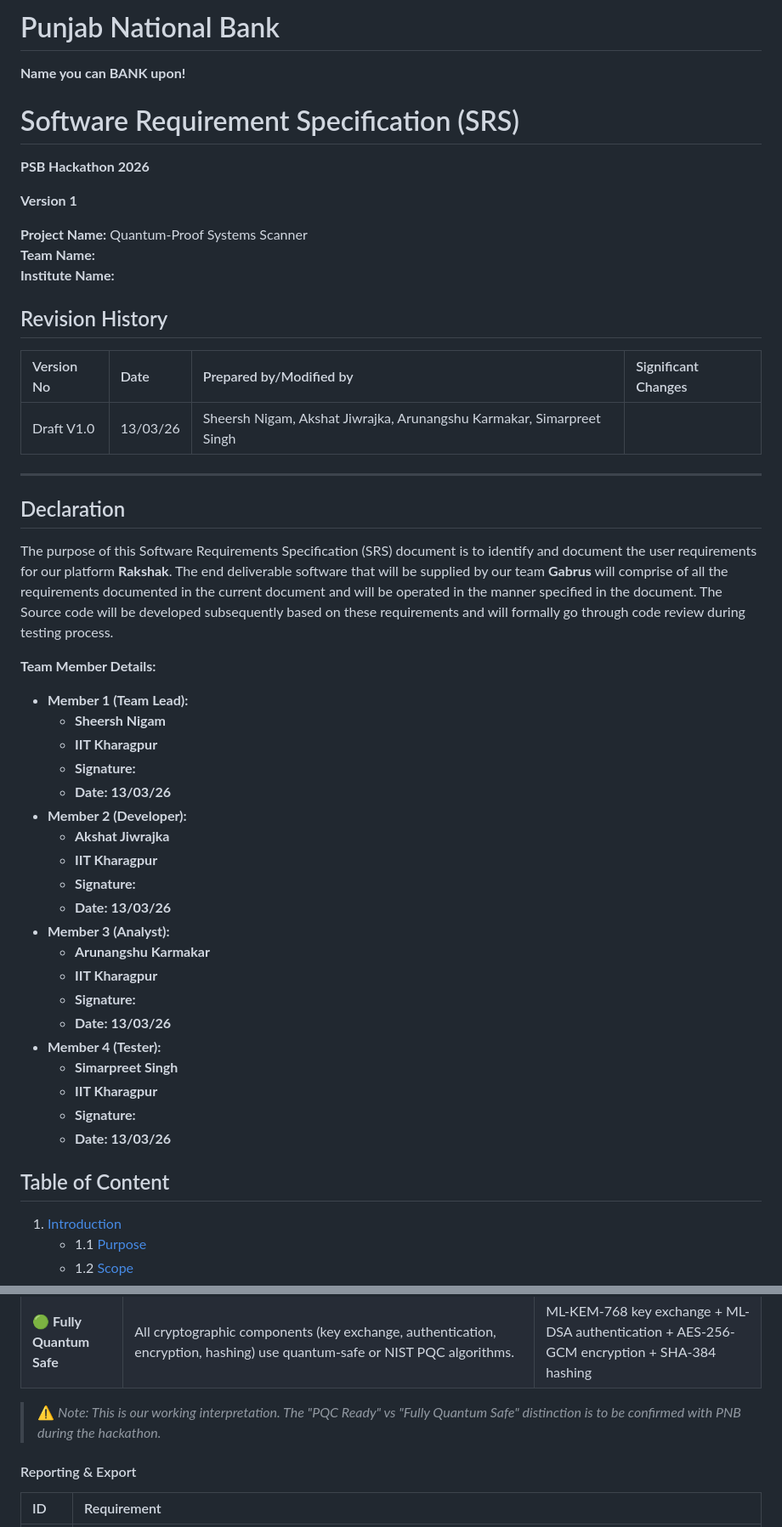
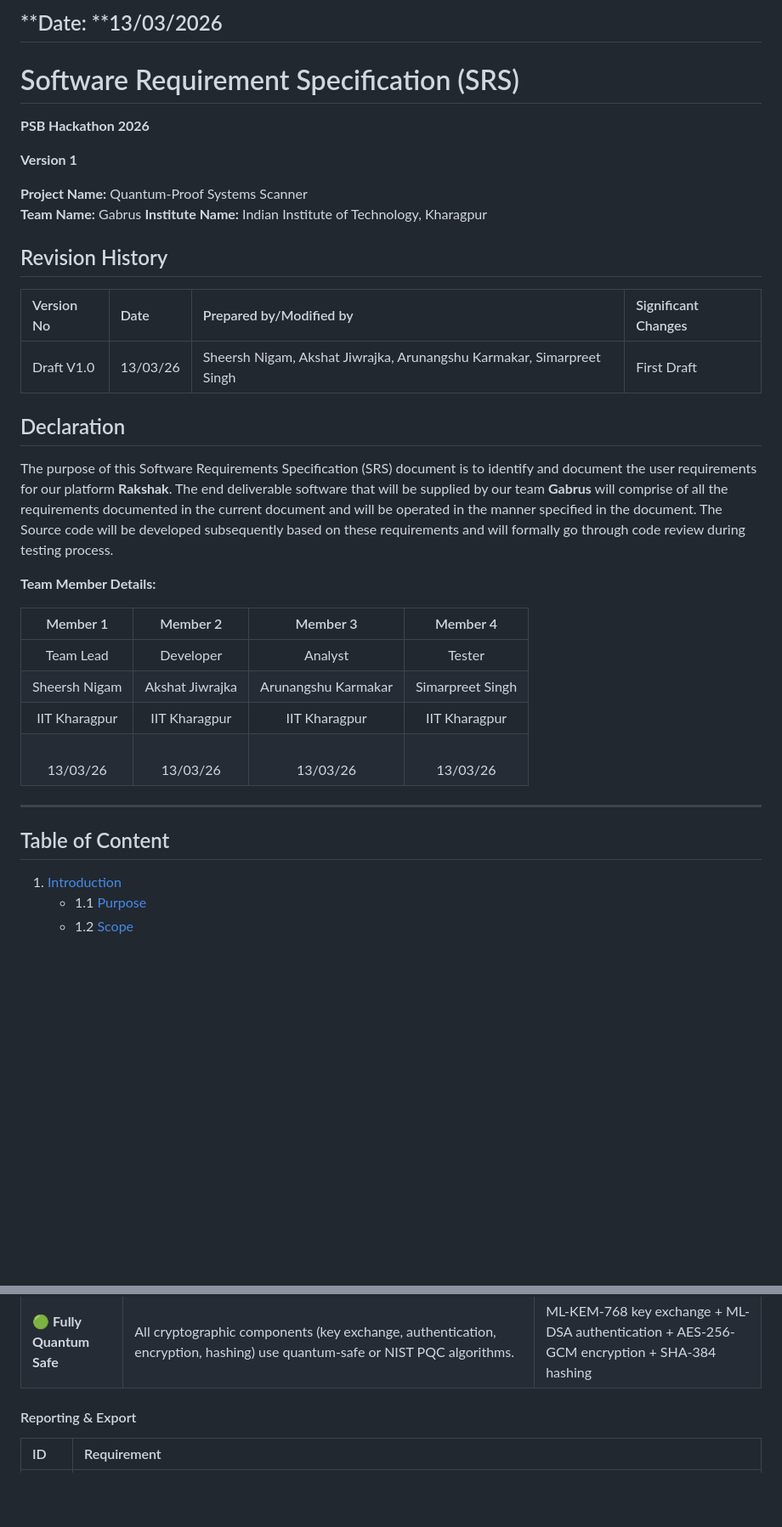
Before and after one commit to Team-Gabhrus/rakshak, a Markdown page: Software Requirement Specification(SRS)_Hackathon 2026.md, 2 parts joined by grey strips. Shown at 85% size. Drawn GitHub-style; blank space fills up the shorter version.

```diff
--- a/Software Requirement Specification(SRS)_Hackathon 2026.md
+++ b/Software Requirement Specification(SRS)_Hackathon 2026.md
@@ -1,5 +1,6 @@
-# Punjab National Bank
-**Name you can BANK upon!**
+
+
+## **Date: **13/03/2026
 
 # Software Requirement Specification (SRS)
 **PSB Hackathon 2026**
@@ -7,43 +8,31 @@
 **Version 1**
 
 **Project Name:** Quantum-Proof Systems Scanner
-**Team Name:** <br>
-**Institute Name:**
+**Team Name:** Gabrus
+**Institute Name:** Indian Institute of Technology, Kharagpur
 
 ## Revision History
 
 | Version No | Date | Prepared by/Modified by | Significant Changes |
 | :--- | :--- | :--- | :--- |
-| Draft V1.0 | 13/03/26 | Sheersh Nigam, Akshat Jiwrajka, Arunangshu Karmakar, Simarpreet Singh | |
-
----
+| Draft V1.0 | 13/03/26 | Sheersh Nigam, Akshat Jiwrajka, Arunangshu Karmakar, Simarpreet Singh | First Draft |
 
 ## Declaration
 The purpose of this Software Requirements Specification (SRS) document is to identify and document the user requirements for our platform **Rakshak**. The end deliverable software that will be supplied by our team **Gabrus** will comprise of all the requirements documented in the current document and will be operated in the manner specified in the document. The Source code will be developed subsequently based on these requirements and will formally go through code review during testing process.
 
 **Team Member Details:**
-* **Member 1 (Team Lead):**
-    * **Sheersh Nigam**
-    * **IIT Kharagpur**
-    * **Signature:**
-    * **Date: 13/03/26**
-* **Member 2 (Developer):**
-    * **Akshat Jiwrajka**
-    * **IIT Kharagpur**
-    * **Signature:**
-    * **Date: 13/03/26**
-* **Member 3 (Analyst):**
-    * **Arunangshu Karmakar**
-    * **IIT Kharagpur**
-    * **Signature:**
-    * **Date: 13/03/26**
-* **Member 4 (Tester):**
-    * **Simarpreet Singh**
-    * **IIT Kharagpur**
-    * **Signature:**
-    * **Date: 13/03/26**
+
+|    Member 1    |    Member 2     |      Member 3       |     Member 4     |
+| :------------: | :-------------: | :-----------------: | :--------------: |
+|   Team Lead    |    Developer    |       Analyst       |      Tester      |
+| Sheersh Nigam  | Akshat Jiwrajka | Arunangshu Karmakar | Simarpreet Singh |
+| IIT Kharagpur  |  IIT Kharagpur  |    IIT Kharagpur    |  IIT Kharagpur   |
+| <br />13/03/26 | <br />13/03/26  |   <br />13/03/26    |  <br />13/03/26  |
+
+---
 
 ## Table of Content
+
 1. [Introduction](#1-introduction)
    - 1.1 [Purpose](#11-purpose)
    - 1.2 [Scope](#12-scope)
@@ -299,8 +272,6 @@ The operating environment for **Rakshak** is as listed below.
 | 🟡 **Quantum-Safe** | All components use algorithms not currently vulnerable to quantum attacks (e.g., AES-256, SHA-384 — symmetric/hash), but key exchange and/or authentication still rely on classical algorithms (RSA, ECC) that are quantum-vulnerable. | AES-256-GCM encryption + SHA-384 hashing, but ECDHE key exchange |
 | 🔵 **PQC Ready** | Key exchange or authentication has been migrated to at least one NIST-standardized PQC algorithm (e.g., ML-KEM for key exchange), but other components may still use classical algorithms. | ML-KEM-768 key exchange + RSA authentication |
 | 🟢 **Fully Quantum Safe** | All cryptographic components (key exchange, authentication, encryption, hashing) use quantum-safe or NIST PQC algorithms. | ML-KEM-768 key exchange + ML-DSA authentication + AES-256-GCM encryption + SHA-384 hashing |
-
-> ⚠️ *Note: This is our working interpretation. The "PQC Ready" vs "Fully Quantum Safe" distinction is to be confirmed with PNB during the hackathon.*
 
 #### Reporting & Export
 
```
Also changed, not shown: other parts of Software Requirement Specification(SRS)_Hackathon 2026.md (+5 -21 lines).
